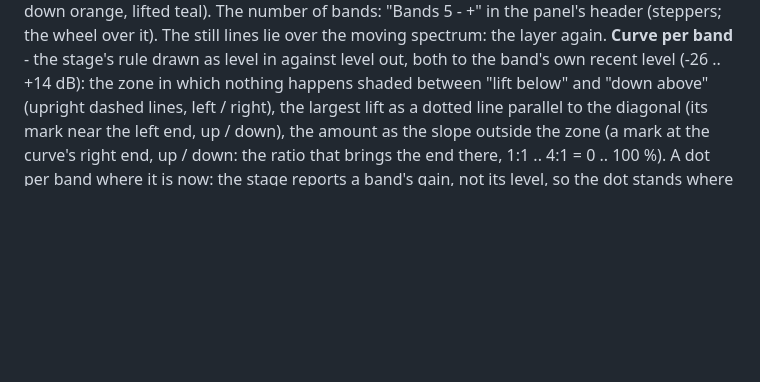
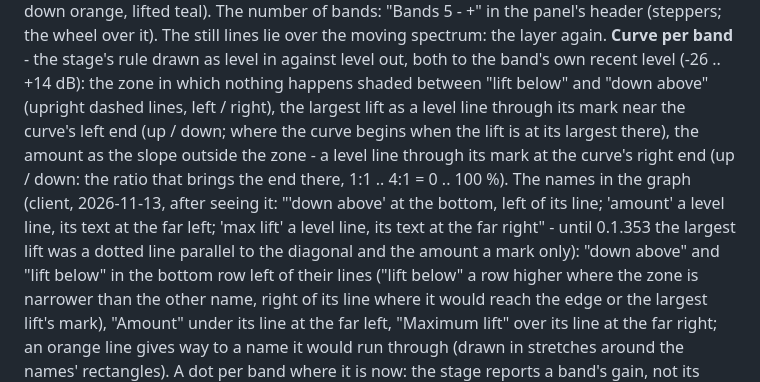
Before and after one commit to hghaken/DJAP, a Markdown page: docs/design.md, the part around the change. Rendered like a GitHub page; blank space fills up the shorter version.

```diff
--- a/docs/design.md
+++ b/docs/design.md
@@ -762,8 +762,16 @@ the meters: turned down orange, lifted teal). The number of bands: "Bands 5 - +"
 the wheel over it). The still lines lie over the moving spectrum: the layer again. **Curve per band** - the stage's
 rule drawn as level in against level out, both to the band's own recent level (-26 .. +14 dB): the zone in which
 nothing happens shaded between "lift below" and "down above" (upright dashed lines, left / right), the largest lift
-as a dotted line parallel to the diagonal (its mark near the left end, up / down), the amount as the slope outside
-the zone (a mark at the curve's right end, up / down: the ratio that brings the end there, 1:1 .. 4:1 = 0 .. 100 %).
+as a level line through its mark near the curve's left end (up / down; where the curve begins when the lift is at
+its largest there), the amount as the slope outside the zone - a level line through its mark at the curve's right
+end (up / down: the ratio that brings the end there, 1:1 .. 4:1 = 0 .. 100 %). The names in the graph (client,
+2026-11-13, after seeing it: "'down above' at the bottom, left of its line; 'amount' a level line, its text at the
+far left; 'max lift' a level line, its text at the far right" - until 0.1.353 the largest lift was a dotted line
+parallel to the diagonal and the amount a mark only): "down above" and "lift below" in the bottom row left of their
+lines ("lift below" a row higher where the zone is narrower than the other name, right of its line where it would
+reach the edge or the largest lift's mark), "Amount" under its line at the far left, "Maximum lift" over its line at
+the far right; an orange line gives way to a name it would run through (drawn in stretches around the names'
+rectangles).
 A dot per band where it is now: the stage reports a band's gain, not its level, so the dot stands where on the
 curve that gain belongs (a band left alone: small, in the middle of the zone) - no change to the audio path for it.
 Its legend stands over the graph or in a column beside it, whichever leaves the square larger. **Attack**,
```
Also changed, not shown: docs/manual.md (+6 -4 lines), docs/images/mbcompressor.jpg, 4 other files.
